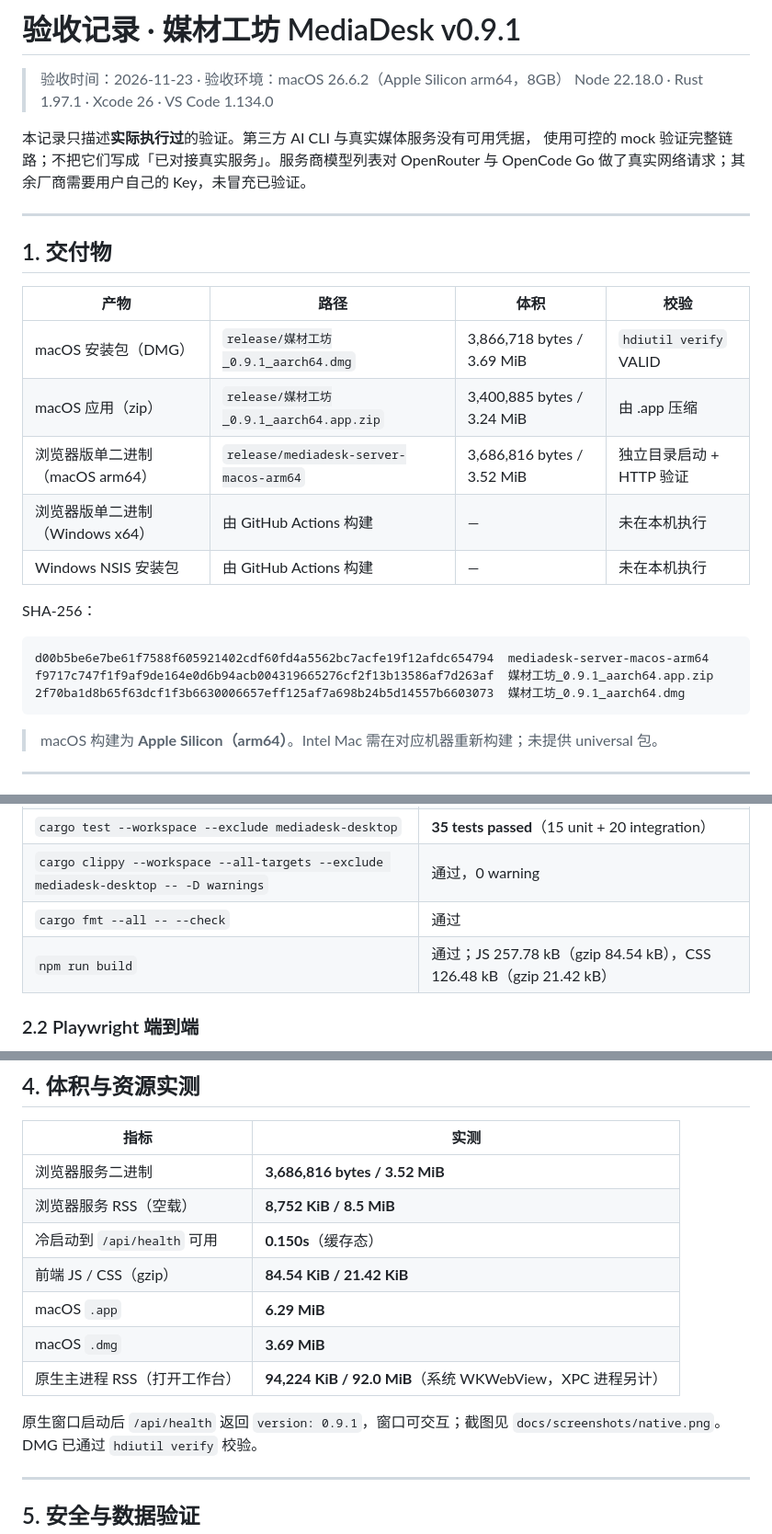
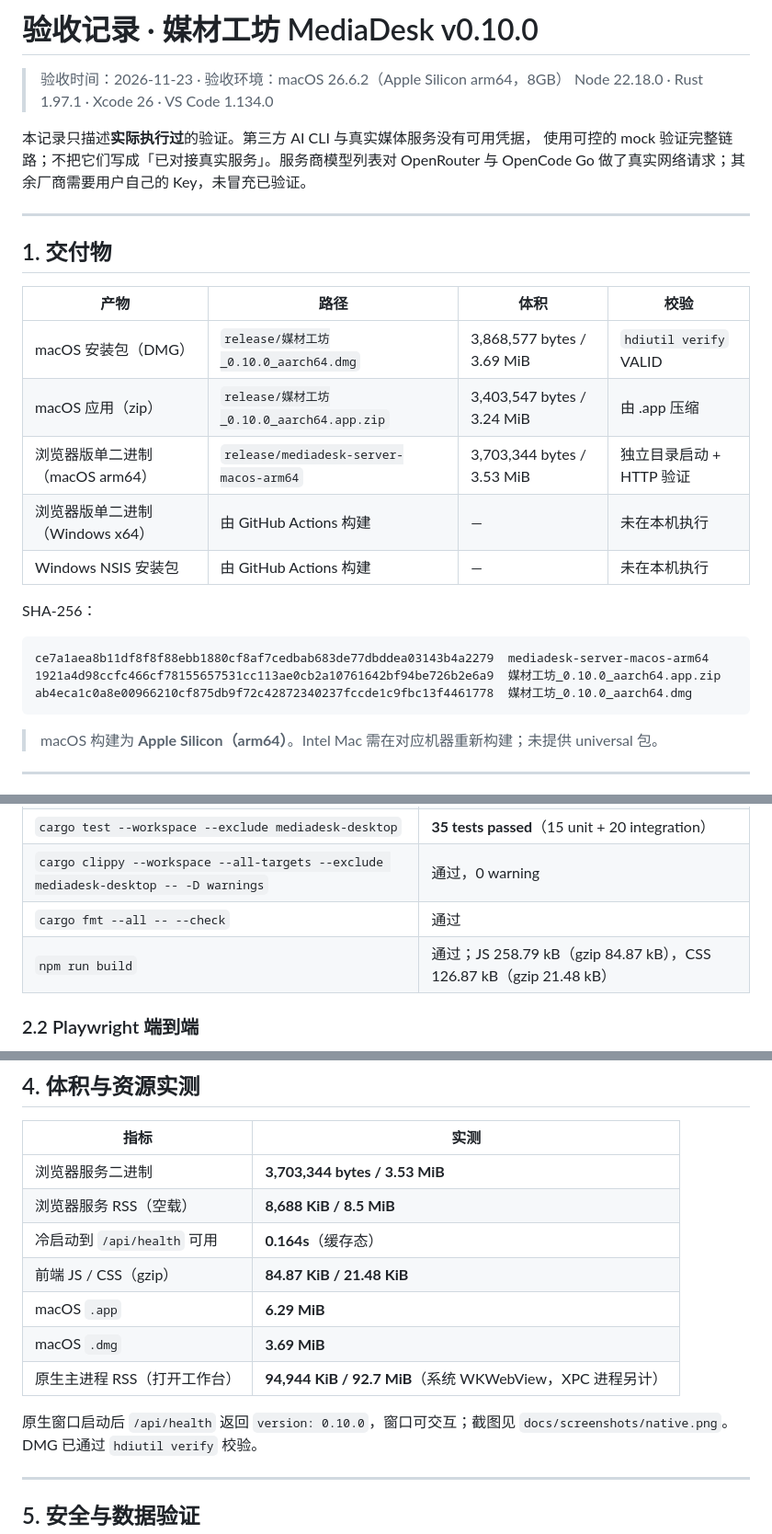
Before and after one commit to yezongmiao/MediaPlatform, a Markdown page: docs/ACCEPTANCE.md, 3 parts joined by grey strips. Shown at 92% size. Rendered like a GitHub page.

````diff
--- a/docs/ACCEPTANCE.md
+++ b/docs/ACCEPTANCE.md
@@ -1,4 +1,4 @@
-# 验收记录 · 媒材工坊 MediaDesk v0.9.1
+# 验收记录 · 媒材工坊 MediaDesk v0.10.0
 
 > 验收时间：2026-11-23 · 验收环境：macOS 26.6.2（Apple Silicon arm64，8GB）
 > Node 22.18.0 · Rust 1.97.1 · Xcode 26 · VS Code 1.134.0
@@ -13,18 +13,18 @@ OpenRouter 与 OpenCode Go 做了真实网络请求；其余厂商需要用户
 
 | 产物 | 路径 | 体积 | 校验 |
 |---|---|---|---|
-| macOS 安装包（DMG） | `release/媒材工坊_0.9.1_aarch64.dmg` | 3,866,718 bytes / 3.69 MiB | `hdiutil verify` VALID |
-| macOS 应用（zip） | `release/媒材工坊_0.9.1_aarch64.app.zip` | 3,400,885 bytes / 3.24 MiB | 由 .app 压缩 |
-| 浏览器版单二进制（macOS arm64） | `release/mediadesk-server-macos-arm64` | 3,686,816 bytes / 3.52 MiB | 独立目录启动 + HTTP 验证 |
+| macOS 安装包（DMG） | `release/媒材工坊_0.10.0_aarch64.dmg` | 3,868,577 bytes / 3.69 MiB | `hdiutil verify` VALID |
+| macOS 应用（zip） | `release/媒材工坊_0.10.0_aarch64.app.zip` | 3,403,547 bytes / 3.24 MiB | 由 .app 压缩 |
+| 浏览器版单二进制（macOS arm64） | `release/mediadesk-server-macos-arm64` | 3,703,344 bytes / 3.53 MiB | 独立目录启动 + HTTP 验证 |
 | 浏览器版单二进制（Windows x64） | 由 GitHub Actions 构建 | — | 未在本机执行 |
 | Windows NSIS 安装包 | 由 GitHub Actions 构建 | — | 未在本机执行 |
 
 SHA-256：
 
 ```
-d00b5be6e7be61f7588f605921402cdf60fd4a5562bc7acfe19f12afdc654794  mediadesk-server-macos-arm64
-f9717c747f1f9af9de164e0d6b94acb004319665276cf2f13b13586af7d263af  媒材工坊_0.9.1_aarch64.app.zip
-2f70ba1d8b65f63dcf1f3b6630006657eff125af7a698b24b5d14557b6603073  媒材工坊_0.9.1_aarch64.dmg
+ce7a1aea8b11df8f8f88ebb1880cf8af7cedbab683de77dbddea03143b4a2279  mediadesk-server-macos-arm64
+1921a4d98ccfc466cf78155657531cc113ae0cb2a10761642bf94be726b2e6a9  媒材工坊_0.10.0_aarch64.app.zip
+ab4eca1c0a8e00966210cf875db9f72c42872340237fccde1c9fbc13f4461778  媒材工坊_0.10.0_aarch64.dmg
 ```
 
 > macOS 构建为 **Apple Silicon（arm64）**。Intel Mac 需在对应机器重新构建；未提供 universal 包。
@@ -42,7 +42,7 @@ f9717c747f1f9af9de164e0d6b94acb004319665276cf2f13b13586af7d263af  媒材工坊_0
 | `cargo test --workspace --exclude mediadesk-desktop` | **35 tests passed**（15 unit + 20 integration） |
 | `cargo clippy --workspace --all-targets --exclude mediadesk-desktop -- -D warnings` | 通过，0 warning |
 | `cargo fmt --all -- --check` | 通过 |
-| `npm run build` | 通过；JS 257.78 kB（gzip 84.54 kB），CSS 126.48 kB（gzip 21.42 kB） |
+| `npm run build` | 通过；JS 258.79 kB（gzip 84.87 kB），CSS 126.87 kB（gzip 21.48 kB） |
 
 ### 2.2 Playwright 端到端
 
@@ -136,15 +138,15 @@ Playwright 默认复用系统 Microsoft Edge（`executablePath` 检测）；本
 
 | 指标 | 实测 |
 |---|---|
-| 浏览器服务二进制 | **3,686,816 bytes / 3.52 MiB** |
-| 浏览器服务 RSS（空载） | **8,752 KiB / 8.5 MiB** |
-| 冷启动到 `/api/health` 可用 | **0.150s**（缓存态） |
-| 前端 JS / CSS（gzip） | **84.54 KiB / 21.42 KiB** |
+| 浏览器服务二进制 | **3,703,344 bytes / 3.53 MiB** |
+| 浏览器服务 RSS（空载） | **8,688 KiB / 8.5 MiB** |
+| 冷启动到 `/api/health` 可用 | **0.164s**（缓存态） |
+| 前端 JS / CSS（gzip） | **84.87 KiB / 21.48 KiB** |
 | macOS `.app` | **6.29 MiB** |
 | macOS `.dmg` | **3.69 MiB** |
-| 原生主进程 RSS（打开工作台） | **94,224 KiB / 92.0 MiB**（系统 WKWebView，XPC 进程另计） |
+| 原生主进程 RSS（打开工作台） | **94,944 KiB / 92.7 MiB**（系统 WKWebView，XPC 进程另计） |
 
-原生窗口启动后 `/api/health` 返回 `version: 0.9.1`，窗口可交互；截图见 `docs/screenshots/native.png`。
+原生窗口启动后 `/api/health` 返回 `version: 0.10.0`，窗口可交互；截图见 `docs/screenshots/native.png`。
 DMG 已通过 `hdiutil verify` 校验。
 
 ---
````
Also changed, not shown: other parts of docs/ACCEPTANCE.md (+3 -1 lines), README.md (+12 -6 lines), docs/screenshots/illustration-group.png (added), 12 other files.
